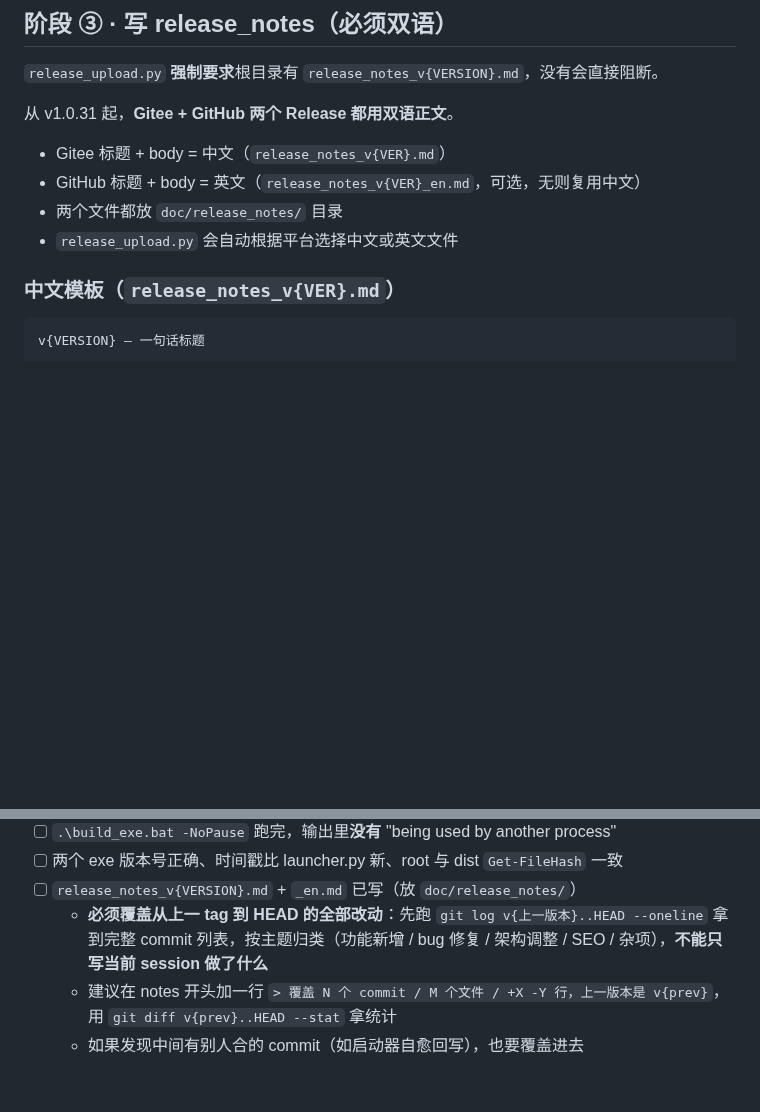
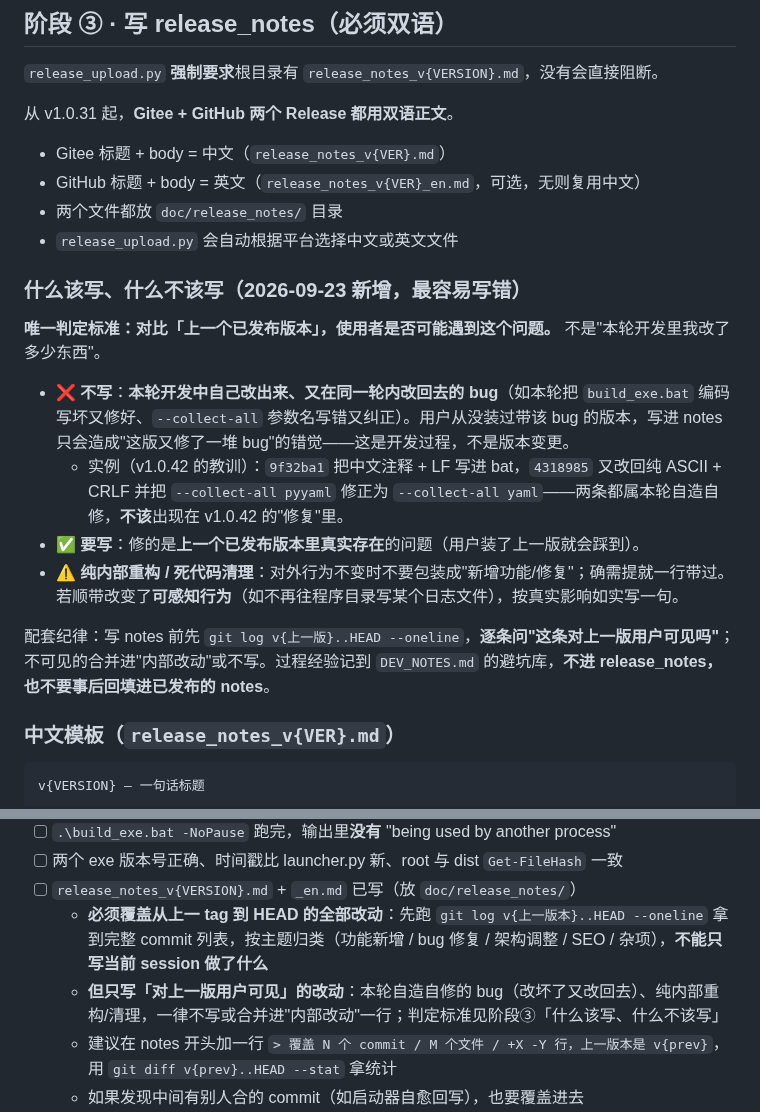
Before and after one commit to LiuJunheng/DeepSeekHarnessGreen, a Markdown page: doc/release-workflow.md, 2 parts joined by grey strips. Drawn GitHub-style; blank space fills up the shorter version.

Commit message:
docs: 发布流程补充「本轮自造自修的 bug 不进 release notes」规则
- 判定标准: 对比上一个已发布版本, 使用者是否可能遇到该问题; 本轮改坏又改回去的 bug、纯内部重构一律不写或一行带过

- doc/release-workflow.md 阶段③ 新增小节 + 快速清单加约束; skill 版同步为通用表述

```diff
--- a/doc/release-workflow.md
+++ b/doc/release-workflow.md
@@ -93,6 +93,17 @@ DSH_Update.exe   --print-green-version → "1.0.30"  ✅
 - GitHub 标题 + body = 英文（`release_notes_v{VER}_en.md`，可选，无则复用中文）
 - 两个文件都放 `doc/release_notes/` 目录
 - `release_upload.py` 会自动根据平台选择中文或英文文件
+
+### 什么该写、什么不该写（2026-09-23 新增，最容易写错）
+
+**唯一判定标准：对比「上一个已发布版本」，使用者是否可能遇到这个问题。** 不是"本轮开发里我改了多少东西"。
+
+- ❌ **不写**：**本轮开发中自己改出来、又在同一轮内改回去的 bug**（如本轮把 `build_exe.bat` 编码写坏又修好、`--collect-all` 参数名写错又纠正）。用户从没装过带该 bug 的版本，写进 notes 只会造成"这版又修了一堆 bug"的错觉——这是开发过程，不是版本变更。
+  - 实例（v1.0.42 的教训）：`9f32ba1` 把中文注释 + LF 写进 bat，`4318985` 又改回纯 ASCII + CRLF 并把 `--collect-all pyyaml` 修正为 `--collect-all yaml`——两条都属本轮自造自修，**不该**出现在 v1.0.42 的"修复"里。
+- ✅ **要写**：修的是**上一个已发布版本里真实存在**的问题（用户装了上一版就会踩到）。
+- ⚠️ **纯内部重构 / 死代码清理**：对外行为不变时不要包装成"新增功能/修复"；确需提就一行带过。若顺带改变了**可感知行为**（如不再往程序目录写某个日志文件），按真实影响如实写一句。
+
+配套纪律：写 notes 前先 `git log v{上一版}..HEAD --oneline`，**逐条问"这条对上一版用户可见吗"**；不可见的合并进"内部改动"或不写。过程经验记到 `DEV_NOTES.md` 的避坑库，**不进 release_notes，也不要事后回填进已发布的 notes**。
 
 ### 中文模板（`release_notes_v{VER}.md`）
 
@@ -395,6 +406,7 @@ if ($env:GITEE_TOKEN) { python release_upload.py }
 - [ ] 两个 exe 版本号正确、时间戳比 launcher.py 新、root 与 dist `Get-FileHash` 一致
 - [ ] `release_notes_v{VERSION}.md` + `_en.md` 已写（放 `doc/release_notes/`）
   - **必须覆盖从上一 tag 到 HEAD 的全部改动**：先跑 `git log v{上一版本}..HEAD --oneline` 拿到完整 commit 列表，按主题归类（功能新增 / bug 修复 / 架构调整 / SEO / 杂项），**不能只写当前 session 做了什么**
+  - **但只写「对上一版用户可见」的改动**：本轮自造自修的 bug（改坏了又改回去）、纯内部重构/清理，一律不写或合并进"内部改动"一行；判定标准见阶段③「什么该写、什么不该写」
   - 建议在 notes 开头加一行 `> 覆盖 N 个 commit / M 个文件 / +X -Y 行，上一版本是 v{prev}`，用 `git diff v{prev}..HEAD --stat` 拿统计
   - 如果发现中间有别人合的 commit（如启动器自愈回写），也要覆盖进去
 - [ ] `git add DSH_Launcher.exe DSH_Update.exe + commit`（最后才提交 exe，确保新鲜）
```
Also changed, not shown: 1 other file.
